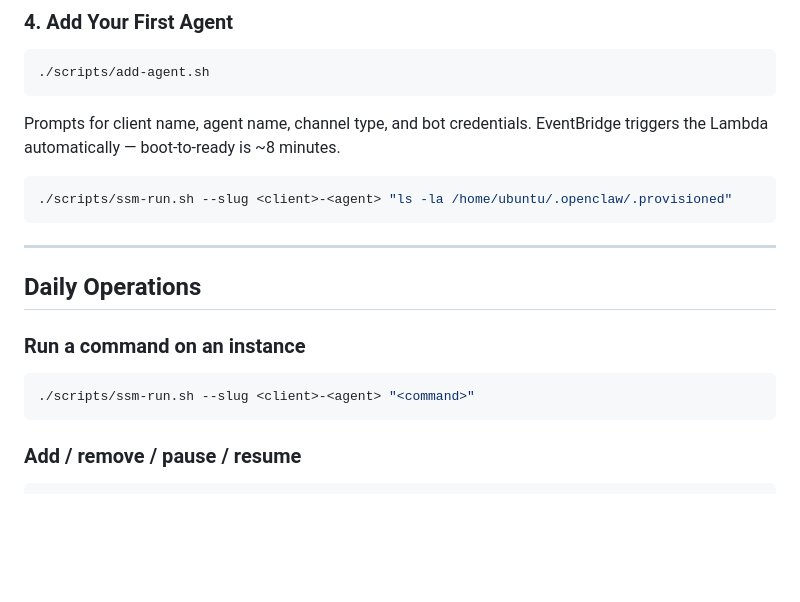
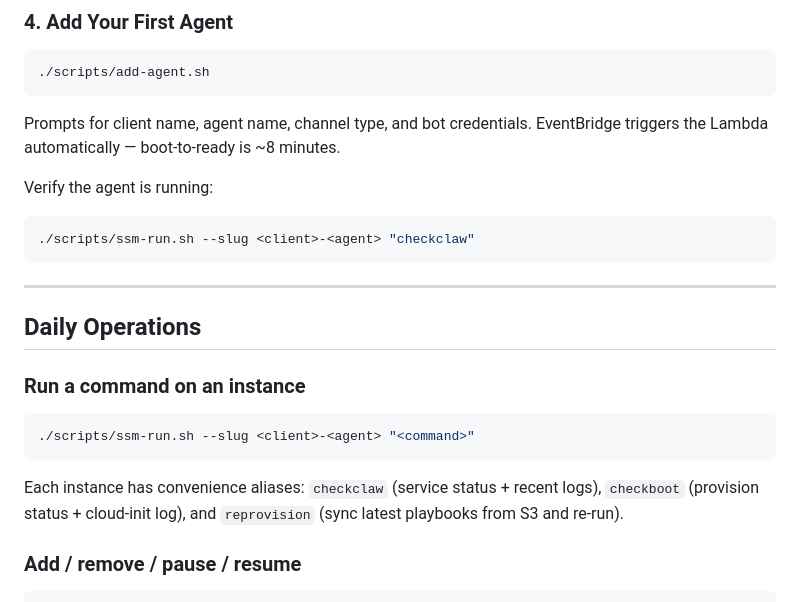
Before and after one commit to jefffroman/clawless, a Markdown page: README.md, the part around the change. Drawn GitHub-style; blank space fills up the shorter version.

Commit message:
Use instance aliases in README, document available aliases
Use checkclaw alias instead of raw ls command for verification.
Mention all three aliases (checkclaw, checkboot, reprovision) in
the Daily Operations section.

Co-Authored-By: Claude Opus 4.6 <noreply@anthropic.com>

````diff
--- a/README.md
+++ b/README.md
@@ -119,8 +119,10 @@ Bake once before adding your first agent. Re-bake when system packages or base p
 
 Prompts for client name, agent name, channel type, and bot credentials. EventBridge triggers the Lambda automatically — boot-to-ready is ~8 minutes.
 
+Verify the agent is running:
+
 ```bash
-./scripts/ssm-run.sh --slug <client>-<agent> "ls -la /home/ubuntu/.openclaw/.provisioned"
+./scripts/ssm-run.sh --slug <client>-<agent> "checkclaw"
 ```
 
 ---
@@ -132,6 +134,8 @@ Prompts for client name, agent name, channel type, and bot credentials. EventBri
 ```bash
 ./scripts/ssm-run.sh --slug <client>-<agent> "<command>"
 ```
+
+Each instance has convenience aliases: `checkclaw` (service status + recent logs), `checkboot` (provision status + cloud-init log), and `reprovision` (sync latest playbooks from S3 and re-run).
 
 ### Add / remove / pause / resume
 
````
